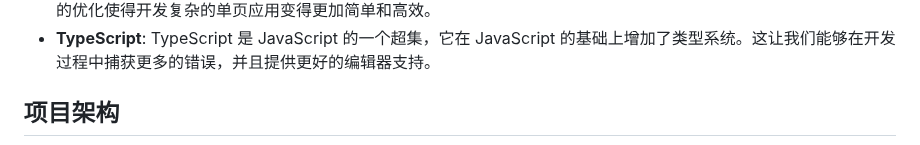
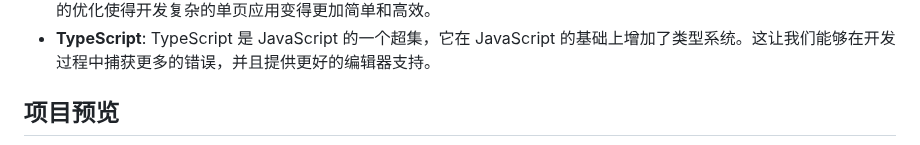
Before and after one commit to HuLaSpark/HuLa, a Markdown page: README.zh-CN.md, the part around one of its changes. GitHub-like rendering.

```diff
--- a/README.zh-CN.md
+++ b/README.zh-CN.md
@@ -37,5 +37,5 @@ HuLa 是一个基于 Tauri、Vite 5、Vue 3 和 TypeScript 构建的即时通讯
 - **Vue 3**: Vue 3 是一个渐进式JavaScript框架，用于构建用户界面。它的组合式API、更好的TypeScript集成和对移动端的优化使得开发复杂的单页应用变得更加简单和高效。
 - **TypeScript**: TypeScript 是 JavaScript 的一个超集，它在 JavaScript 的基础上增加了类型系统。这让我们能够在开发过程中捕获更多的错误，并且提供更好的编辑器支持。
 
-## 项目架构
+## 项目预览
 
```
Also changed, not shown: other parts of README.zh-CN.md (+7 -1 lines), CHANGELOG.md (+1 -2 lines), README.md (+9 -1 lines), preview/img.png (added), preview/img_1.png (added), preview/img_2.png (added), preview/img_3.png (added), 3 other files.
